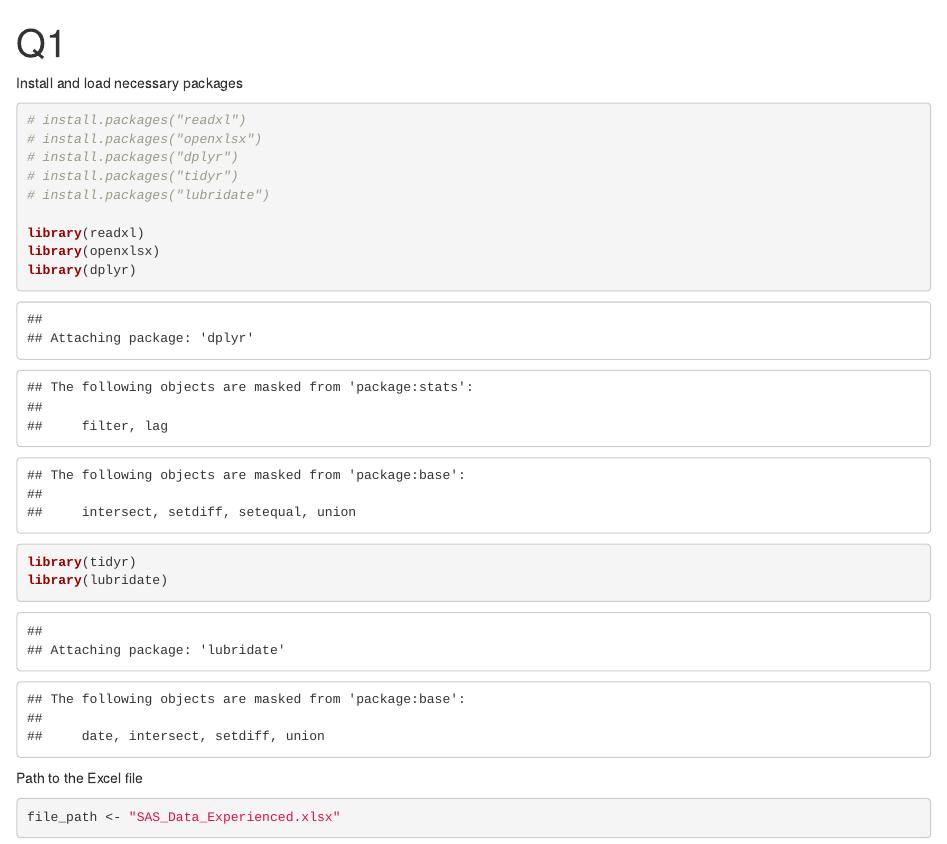
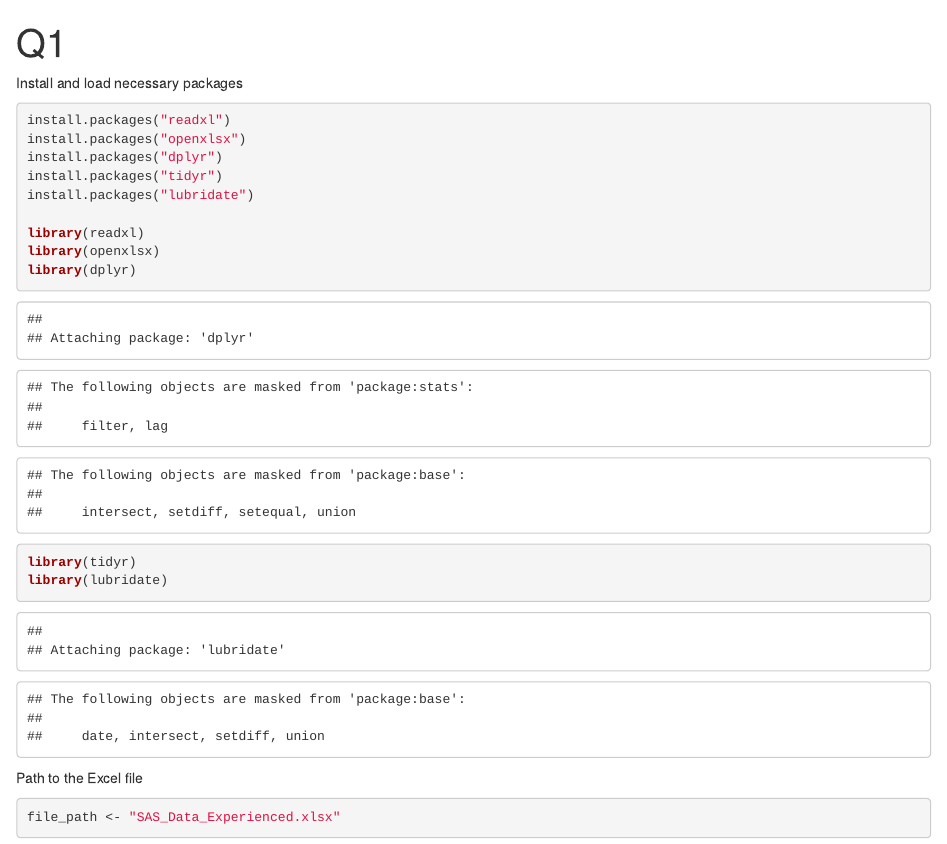
Before and after one commit to jyok117/clearview-problem-set, an R Markdown document (Q1/Q1.Rmd): the page in a window 1100 px wide, from its top. Rendered offline with R 4.5, knitr and Pandoc, with nearby package versions.

Commit message:
Uncomment installation of packages

````diff
--- a/Q1/Q1.Rmd
+++ b/Q1/Q1.Rmd
@@ -8,11 +8,11 @@ output:
 
 Install and load necessary packages
 ```{r}
-# install.packages("readxl")
-# install.packages("openxlsx")
-# install.packages("dplyr")
-# install.packages("tidyr")
-# install.packages("lubridate")
+install.packages("readxl")
+install.packages("openxlsx")
+install.packages("dplyr")
+install.packages("tidyr")
+install.packages("lubridate")
 
 library(readxl)
 library(openxlsx)
````
